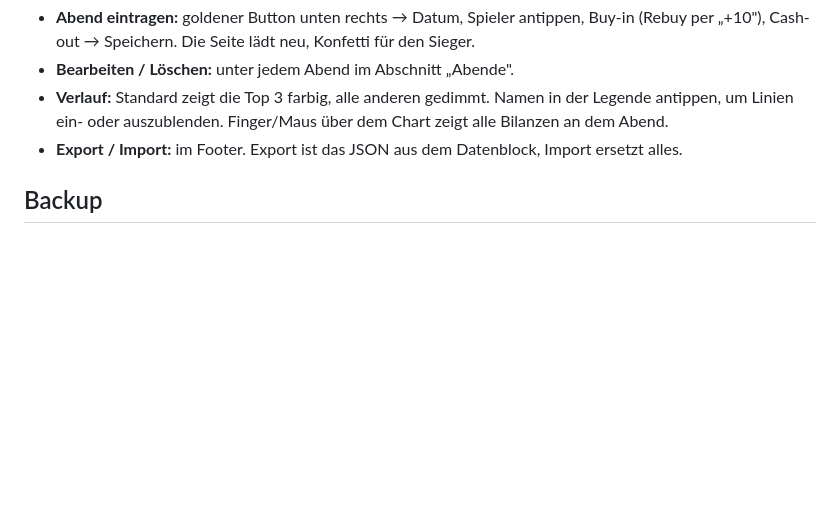
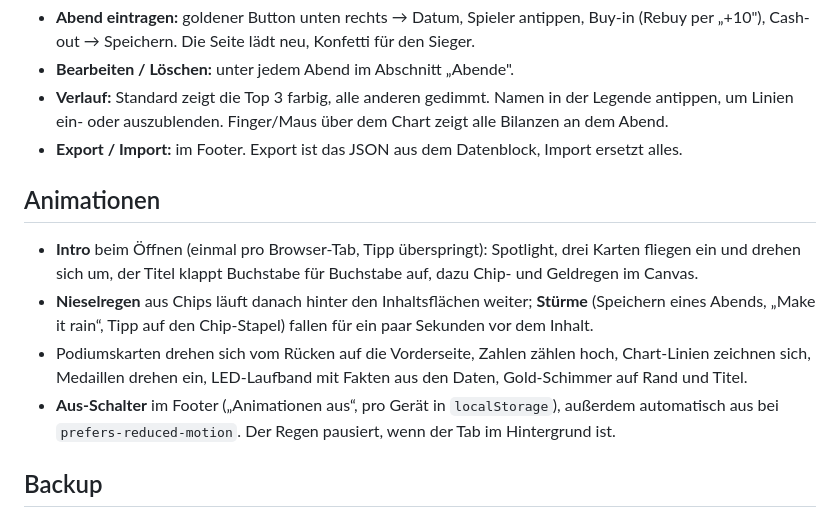
Before and after one commit to Valentinmarketkings/poker-tracker, a Markdown page: README.md, the part around the change. Drawn GitHub-style; blank space fills up the shorter version.

Commit message:
README: Animationen dokumentiert
Co-Authored-By: Claude Fable 5.1 <noreply@anthropic.com>

```diff
--- a/README.md
+++ b/README.md
@@ -43,6 +43,17 @@ sich decken (Nullsumme) und lässt Abweichungen nur mit ausdrücklichem Haken zu
   um Linien ein- oder auszublenden. Finger/Maus über dem Chart zeigt alle Bilanzen an dem Abend.
 - **Export / Import:** im Footer. Export ist das JSON aus dem Datenblock, Import ersetzt alles.
 
+## Animationen
+
+- **Intro** beim Öffnen (einmal pro Browser-Tab, Tipp überspringt): Spotlight, drei Karten fliegen ein und
+  drehen sich um, der Titel klappt Buchstabe für Buchstabe auf, dazu Chip- und Geldregen im Canvas.
+- **Nieselregen** aus Chips läuft danach hinter den Inhaltsflächen weiter; **Stürme** (Speichern eines
+  Abends, „Make it rain“, Tipp auf den Chip-Stapel) fallen für ein paar Sekunden vor dem Inhalt.
+- Podiumskarten drehen sich vom Rücken auf die Vorderseite, Zahlen zählen hoch, Chart-Linien zeichnen
+  sich, Medaillen drehen ein, LED-Laufband mit Fakten aus den Daten, Gold-Schimmer auf Rand und Titel.
+- **Aus-Schalter** im Footer („Animationen aus“, pro Gerät in `localStorage`), außerdem automatisch aus bei
+  `prefers-reduced-motion`. Der Regen pausiert, wenn der Tab im Hintergrund ist.
+
 ## Backup
 
 `data/backup.json` ist ein manueller Snapshot. Aktualisieren: Artefakt per `Artifact read` holen,
```
